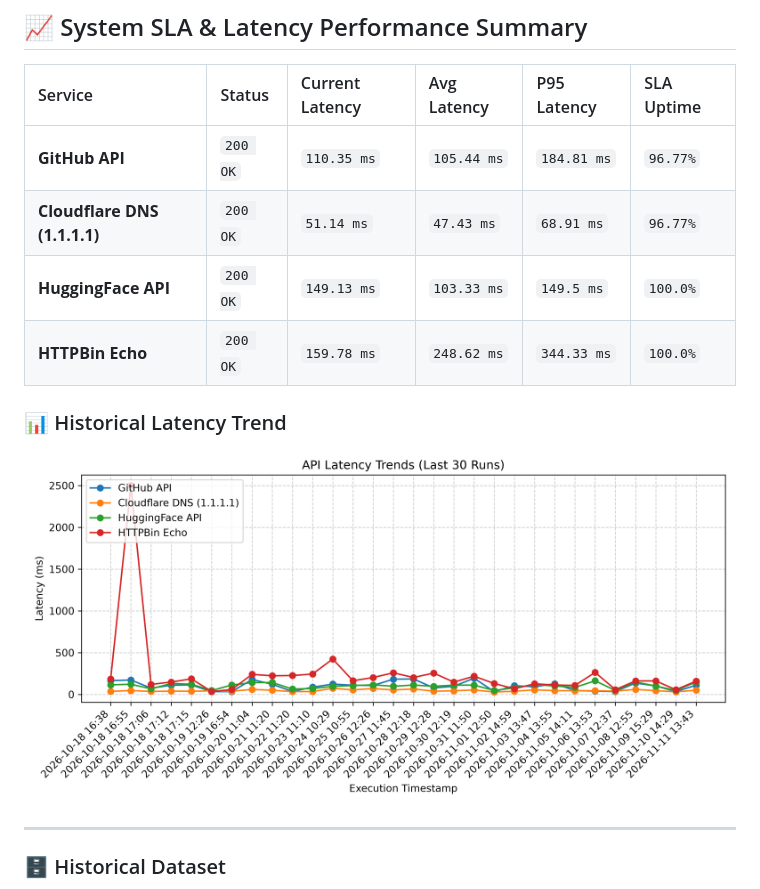
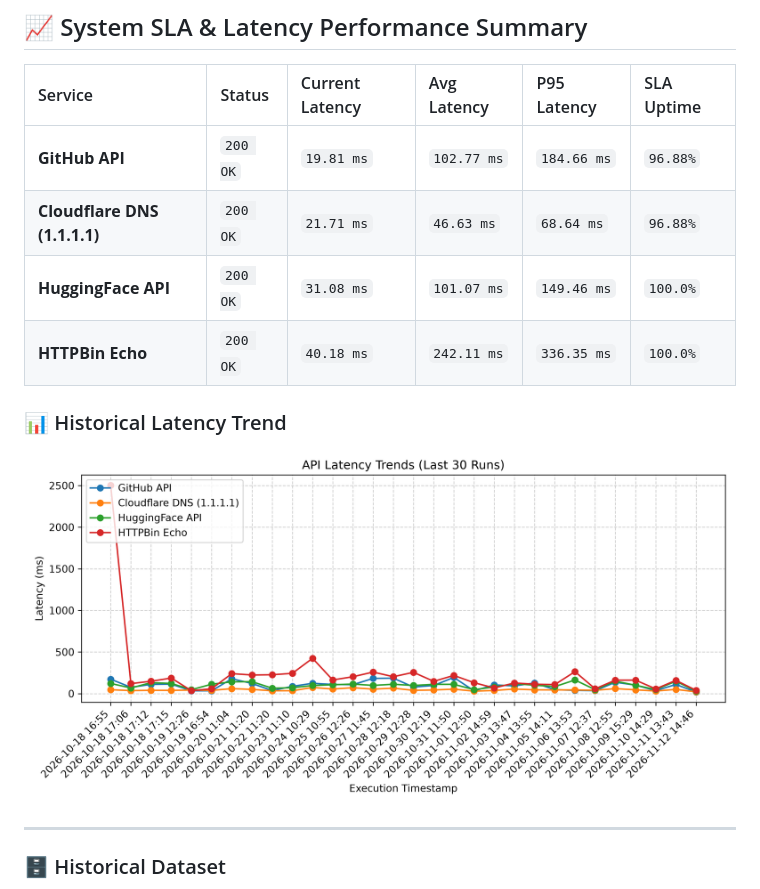
Before and after one commit to chandravurakaranam/api-performance-observability, a Markdown page: README.md, the part around one of its changes. Drawn GitHub-style; pictures changed too: latency_trend.png.

Commit message:
Automated update: API performance benchmarks & SLA metrics

```diff
--- a/README.md
+++ b/README.md
@@ -8,13 +8,13 @@ An automated reliability and performance testing engine that monitors core tech
 
 | Service | Status | Current Latency | Avg Latency | P95 Latency | SLA Uptime |
 | :--- | :--- | :--- | :--- | :--- | :--- |
-| **GitHub API** | `200 OK` | `110.35 ms` | `105.44 ms` | `184.81 ms` | `96.77%` |
-| **Cloudflare DNS (1.1.1.1)** | `200 OK` | `51.14 ms` | `47.43 ms` | `68.91 ms` | `96.77%` |
-| **HuggingFace API** | `200 OK` | `149.13 ms` | `103.33 ms` | `149.5 ms` | `100.0%` |
-| **HTTPBin Echo** | `200 OK` | `159.78 ms` | `248.62 ms` | `344.33 ms` | `100.0%` |
+| **GitHub API** | `200 OK` | `19.81 ms` | `102.77 ms` | `184.66 ms` | `96.88%` |
+| **Cloudflare DNS (1.1.1.1)** | `200 OK` | `21.71 ms` | `46.63 ms` | `68.64 ms` | `96.88%` |
+| **HuggingFace API** | `200 OK` | `31.08 ms` | `101.07 ms` | `149.46 ms` | `100.0%` |
+| **HTTPBin Echo** | `200 OK` | `40.18 ms` | `242.11 ms` | `336.35 ms` | `100.0%` |
 
 ### 📊 Historical Latency Trend
-![Latency Trends](latency_trend.png?v=1794404630)
+![Latency Trends](latency_trend.png?v=1794494808)
 
 ---
 
```
Also changed, not shown: other parts of README.md (+1 -1 lines), 1 other file.
